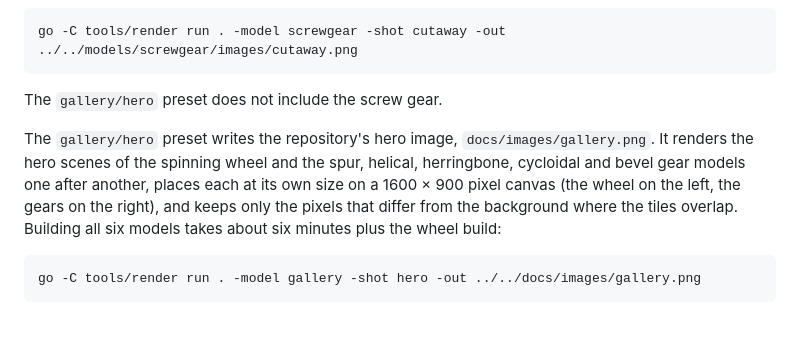
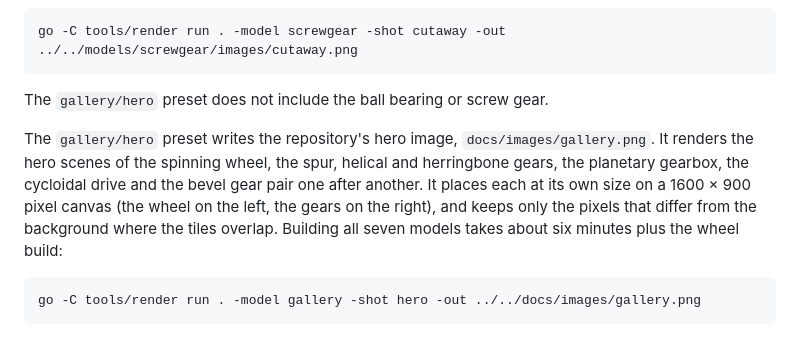
Before and after one commit to lestrrat-3d/decad-gallery, a Markdown page: docs/rendering.md, the part around the change. GitHub-like rendering.

````diff
--- a/docs/rendering.md
+++ b/docs/rendering.md
@@ -158,13 +158,13 @@ writes `cutaway.png`, and the preset can be rendered on its own:
 go -C tools/render run . -model screwgear -shot cutaway -out ../../models/screwgear/images/cutaway.png
 ```
 
-The `gallery/hero` preset does not include the screw gear.
+The `gallery/hero` preset does not include the ball bearing or screw gear.
 
 The `gallery/hero` preset writes the repository's hero image, `docs/images/gallery.png`. It renders the hero
-scenes of the spinning wheel and the spur, helical, herringbone, cycloidal and bevel gear models one after
-another, places each at its own size on a 1600 × 900 pixel canvas (the wheel on the left, the gears on the
-right), and keeps only the pixels that differ from the background where the tiles overlap. Building all six
-models takes about six minutes plus the wheel build:
+scenes of the spinning wheel, the spur, helical and herringbone gears, the planetary gearbox, the cycloidal
+drive and the bevel gear pair one after another. It places each at its own size on a 1600 × 900 pixel canvas
+(the wheel on the left, the gears on the right), and keeps only the pixels that differ from the background
+where the tiles overlap. Building all seven models takes about six minutes plus the wheel build:
 
 ```sh
 go -C tools/render run . -model gallery -shot hero -out ../../docs/images/gallery.png
````
Also changed, not shown: README.md (+5 -4 lines), models/README.md (+1 -1 lines), docs/images/gallery.png, 2 other files.
